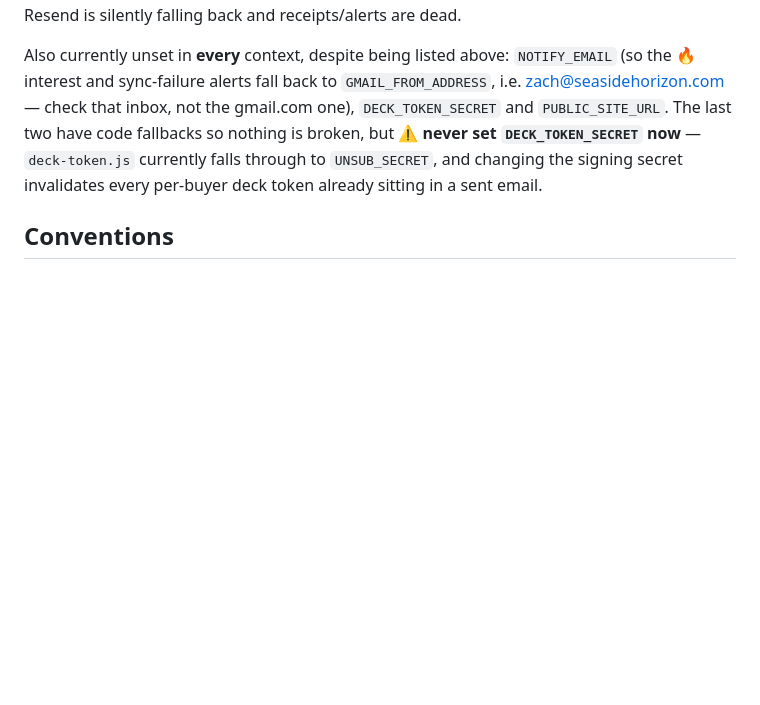
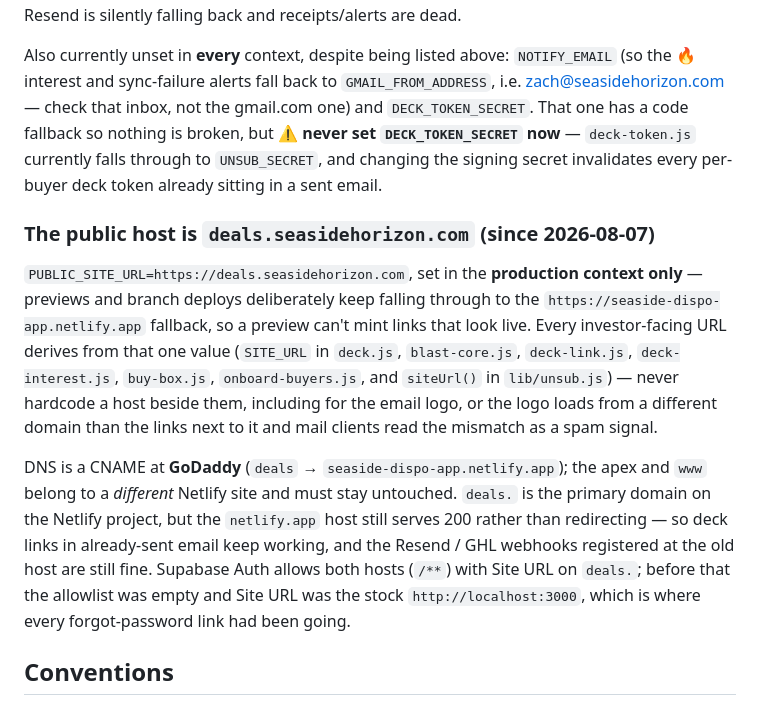
Before and after one commit to ZachKempe/Seaside-Dispo-App, a Markdown page: CLAUDE.md, the part around the change. GitHub-like rendering; blank space fills up the shorter version.

Commit message:
Document the custom domain: deals.seasidehorizon.com is the public host
PUBLIC_SITE_URL is no longer unset — it's https://deals.seasidehorizon.com in
the production context only, so previews still fall through to the netlify.app
fallback and can't mint links that look live. The old note claiming it was
unset in every context would send the next session looking for a bug that
isn't there.

Records the parts that aren't visible from the code: the CNAME lives at
GoDaddy while the apex and www belong to a different Netlify site, the
netlify.app host still serves 200 instead of redirecting (so sent links and
the webhooks registered there keep working), and Supabase Auth now allows
both hosts — its Site URL had been the stock localhost:3000, which is where
every forgot-password link was going.

Co-Authored-By: Claude Opus 5 <noreply@anthropic.com>

```diff
--- a/CLAUDE.md
+++ b/CLAUDE.md
@@ -223,11 +223,29 @@ actually using, run a 🧪 test blast: the result reports `esp: "resend"` or `"g
 
 Also currently unset in **every** context, despite being listed above: `NOTIFY_EMAIL` (so the
 🔥 interest and sync-failure alerts fall back to `GMAIL_FROM_ADDRESS`, i.e.
-zach@seasidehorizon.com — check that inbox, not the gmail.com one), `DECK_TOKEN_SECRET` and
-`PUBLIC_SITE_URL`. The last two have code fallbacks so nothing is broken, but ⚠ **never set
-`DECK_TOKEN_SECRET` now** — `deck-token.js` currently falls through to `UNSUB_SECRET`, and
-changing the signing secret invalidates every per-buyer deck token already sitting in a sent
-email.
+zach@seasidehorizon.com — check that inbox, not the gmail.com one) and `DECK_TOKEN_SECRET`.
+That one has a code fallback so nothing is broken, but ⚠ **never set `DECK_TOKEN_SECRET`
+now** — `deck-token.js` currently falls through to `UNSUB_SECRET`, and changing the signing
+secret invalidates every per-buyer deck token already sitting in a sent email.
+
+### The public host is `deals.seasidehorizon.com` (since 2026-08-07)
+
+`PUBLIC_SITE_URL=https://deals.seasidehorizon.com`, set in the **production context only** —
+previews and branch deploys deliberately keep falling through to the
+`https://seaside-dispo-app.netlify.app` fallback, so a preview can't mint links that look
+live. Every investor-facing URL derives from that one value (`SITE_URL` in `deck.js`,
+`blast-core.js`, `deck-link.js`, `deck-interest.js`, `buy-box.js`, `onboard-buyers.js`, and
+`siteUrl()` in `lib/unsub.js`) — never hardcode a host beside them, including for the email
+logo, or the logo loads from a different domain than the links next to it and mail clients
+read the mismatch as a spam signal.
+
+DNS is a CNAME at **GoDaddy** (`deals` → `seaside-dispo-app.netlify.app`); the apex and `www`
+belong to a *different* Netlify site and must stay untouched. `deals.` is the primary domain
+on the Netlify project, but the `netlify.app` host still serves 200 rather than redirecting —
+so deck links in already-sent email keep working, and the Resend / GHL webhooks registered at
+the old host are still fine. Supabase Auth allows both hosts (`/**`) with Site URL on `deals.`;
+before that the allowlist was empty and Site URL was the stock `http://localhost:3000`, which
+is where every forgot-password link had been going.
 
 ## Conventions
 
```
